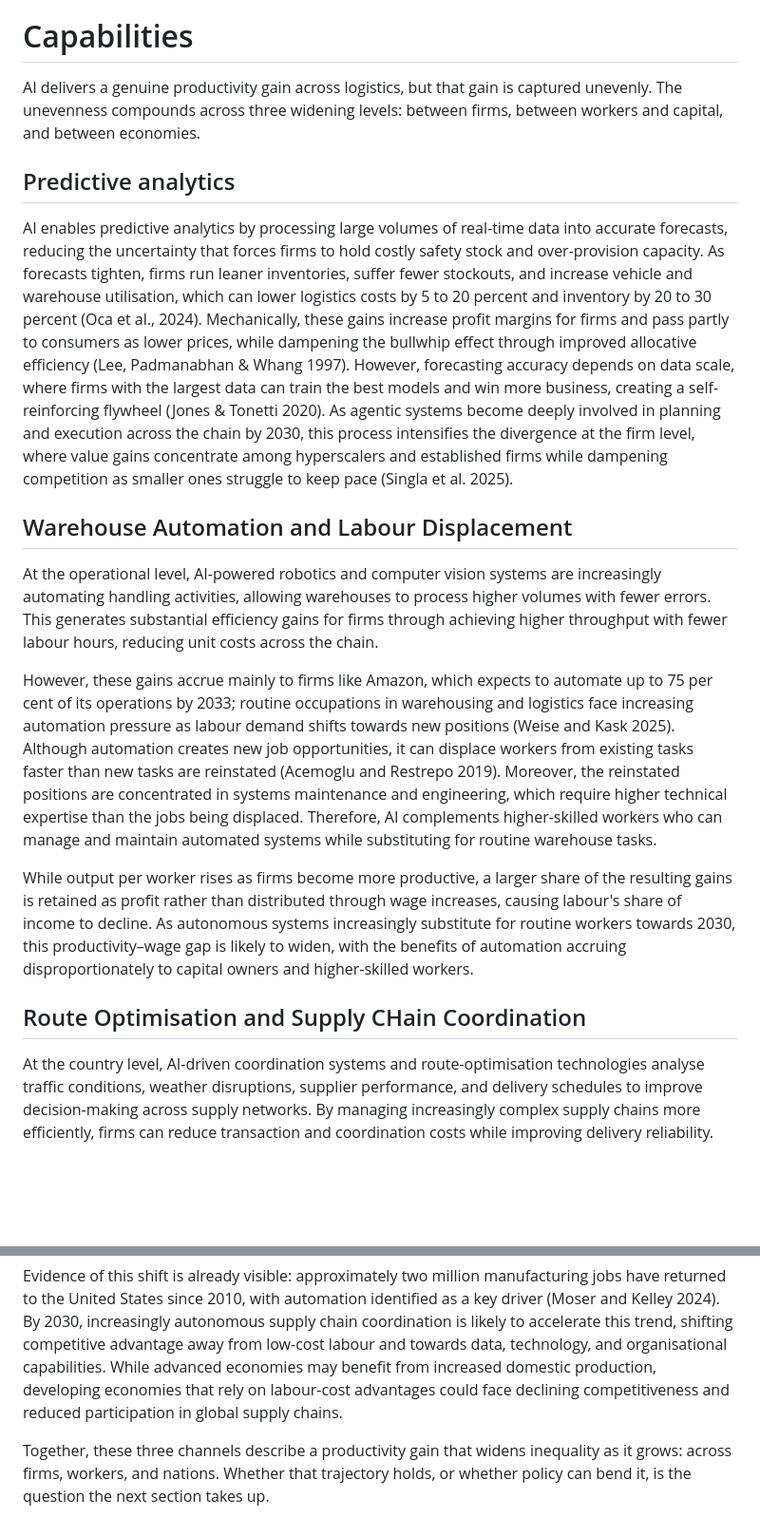
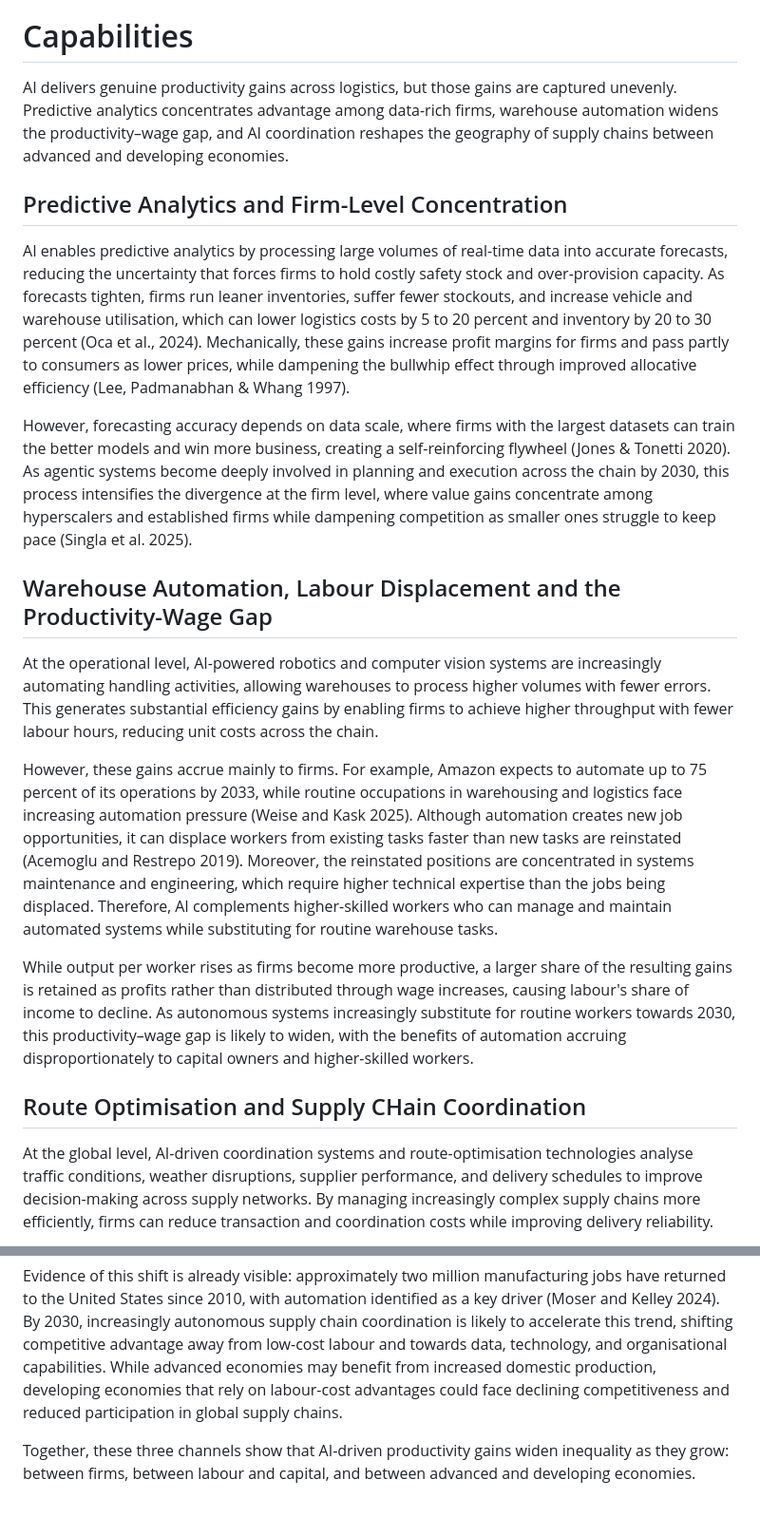
Before and after one commit to idenng0412/econ1626_ai-future-forecast, a Markdown page: forecast.md, 2 parts joined by grey strips. Shown at 95% size. Drawn GitHub-style; blank space fills up the shorter version.

Commit message:
Refine AI impact analysis in logistics and inequality
Revised sections on predictive analytics, warehouse automation, and supply chain coordination to enhance clarity and detail. Adjusted headings and improved flow of information regarding AI's impact on productivity and inequality.

```diff
--- a/forecast.md
+++ b/forecast.md
@@ -10,25 +10,29 @@ This forecast argues that, as agentic systems mature and adoption scales beyond
 
 # Capabilities
 
-AI delivers a genuine productivity gain across logistics, but that gain is captured unevenly. The unevenness compounds across three widening levels: between firms, between workers and capital, and between economies.
+AI delivers genuine productivity gains across logistics, but those gains are captured unevenly. Predictive analytics concentrates advantage among data-rich firms, warehouse automation widens the productivity–wage gap, and AI coordination reshapes the geography of supply chains between advanced and developing economies.
 
-## Predictive analytics
+## Predictive Analytics and Firm-Level Concentration
 
-AI enables predictive analytics by processing large volumes of real-time data into accurate forecasts, reducing the uncertainty that forces firms to hold costly safety stock and over-provision capacity. As forecasts tighten, firms run leaner inventories, suffer fewer stockouts, and increase vehicle and warehouse utilisation, which can lower logistics costs by 5 to 20 percent and inventory by 20 to 30 percent (Oca et al., 2024). Mechanically, these gains increase profit margins for firms and pass partly to consumers as lower prices, while dampening the bullwhip effect through improved allocative efficiency (Lee, Padmanabhan & Whang 1997). However, forecasting accuracy depends on data scale, where firms with the largest data can train the best models and win more business, creating a self-reinforcing flywheel (Jones & Tonetti 2020). As agentic systems become deeply involved in planning and execution across the chain by 2030, this process intensifies the divergence at the firm level, where value gains concentrate among hyperscalers and established firms while dampening competition as smaller ones struggle to keep pace (Singla et al. 2025).
+AI enables predictive analytics by processing large volumes of real-time data into accurate forecasts, reducing the uncertainty that forces firms to hold costly safety stock and over-provision capacity. As forecasts tighten, firms run leaner inventories, suffer fewer stockouts, and increase vehicle and warehouse utilisation, which can lower logistics costs by 5 to 20 percent and inventory by 20 to 30 percent (Oca et al., 2024). Mechanically, these gains increase profit margins for firms and pass partly to consumers as lower prices, while dampening the bullwhip effect through improved allocative efficiency (Lee, Padmanabhan & Whang 1997).
 
-## Warehouse Automation and Labour Displacement
+However, forecasting accuracy depends on data scale, where firms with the largest datasets can train the better models and win more business, creating a self-reinforcing flywheel (Jones & Tonetti 2020). As agentic systems become deeply involved in planning and execution across the chain by 2030, this process intensifies the divergence at the firm level, where value gains concentrate among hyperscalers and established firms while dampening competition as smaller ones struggle to keep pace (Singla et al. 2025).
 
-At the operational level, AI-powered robotics and computer vision systems are increasingly automating handling activities, allowing warehouses to process higher volumes with fewer errors. This generates substantial efficiency gains for firms through achieving higher throughput with fewer labour hours, reducing unit costs across the chain.
+## Warehouse Automation, Labour Displacement and the Productivity-Wage Gap
 
-However, these gains accrue mainly to firms like Amazon, which expects to automate up to 75 per cent of its operations by 2033; routine occupations in warehousing and logistics face increasing automation pressure as labour demand shifts towards new positions (Weise and Kask 2025). Although automation creates new job opportunities, it can displace workers from existing tasks faster than new tasks are reinstated (Acemoglu and Restrepo 2019). Moreover, the reinstated positions are concentrated in systems maintenance and engineering, which require higher technical expertise than the jobs being displaced. Therefore, AI complements higher-skilled workers who can manage and maintain automated systems while substituting for routine warehouse tasks.
+At the operational level, AI-powered robotics and computer vision systems are increasingly automating handling activities, allowing warehouses to process higher volumes with fewer errors. This generates substantial efficiency gains by enabling firms to achieve higher throughput with fewer labour hours, reducing unit costs across the chain.
 
-While output per worker rises as firms become more productive, a larger share of the resulting gains is retained as profit rather than distributed through wage increases, causing labour's share of income to decline. As autonomous systems increasingly substitute for routine workers towards 2030, this productivity–wage gap is likely to widen, with the benefits of automation accruing disproportionately to capital owners and higher-skilled workers.
+However, these gains accrue mainly to firms. For example, Amazon expects to automate up to 75 percent of its operations by 2033, while routine occupations in warehousing and logistics face increasing automation pressure (Weise and Kask 2025). Although automation creates new job opportunities, it can displace workers from existing tasks faster than new tasks are reinstated (Acemoglu and Restrepo 2019). Moreover, the reinstated positions are concentrated in systems maintenance and engineering, which require higher technical expertise than the jobs being displaced. Therefore, AI complements higher-skilled workers who can manage and maintain automated systems while substituting for routine warehouse tasks.
+
+While output per worker rises as firms become more productive, a larger share of the resulting gains is retained as profits rather than distributed through wage increases, causing labour's share of income to decline. As autonomous systems increasingly substitute for routine workers towards 2030, this productivity–wage gap is likely to widen, with the benefits of automation accruing disproportionately to capital owners and higher-skilled workers.
+
 
 ## Route Optimisation and Supply CHain Coordination
 
-At the country level, AI-driven coordination systems and route-optimisation technologies analyse traffic conditions, weather disruptions, supplier performance, and delivery schedules to improve decision-making across supply networks. By managing increasingly complex supply chains more efficiently, firms can reduce transaction and coordination costs while improving delivery reliability.
+At the global level, AI-driven coordination systems and route-optimisation technologies analyse traffic conditions, weather disruptions, supplier performance, and delivery schedules to improve decision-making across supply networks. By managing increasingly complex supply chains more efficiently, firms can reduce transaction and coordination costs while improving delivery reliability.
+
 However, the economic impact of AI extends beyond operational efficiency, as lower coordination costs alter the make-versus-buy and location decisions that transaction-cost economics identifies as fundamental determinants of supply-chain structure (Coase 1937; Williamson 1985). As coordination ceases to be the binding constraint and automation narrows the labour-cost gap, firms become less dependent on geographically dispersed supply chains designed around cheap labour, favouring regionalisation and reshoring.
 
 Evidence of this shift is already visible: approximately two million manufacturing jobs have returned to the United States since 2010, with automation identified as a key driver (Moser and Kelley 2024). By 2030, increasingly autonomous supply chain coordination is likely to accelerate this trend, shifting competitive advantage away from low-cost labour and towards data, technology, and organisational capabilities. While advanced economies may benefit from increased domestic production, developing economies that rely on labour-cost advantages could face declining competitiveness and reduced participation in global supply chains.
 
-Together, these three channels describe a productivity gain that widens inequality as it grows: across firms, workers, and nations. Whether that trajectory holds, or whether policy can bend it, is the question the next section takes up.
+Together, these three channels show that AI-driven productivity gains widen inequality as they grow: between firms, between labour and capital, and between advanced and developing economies.
```
